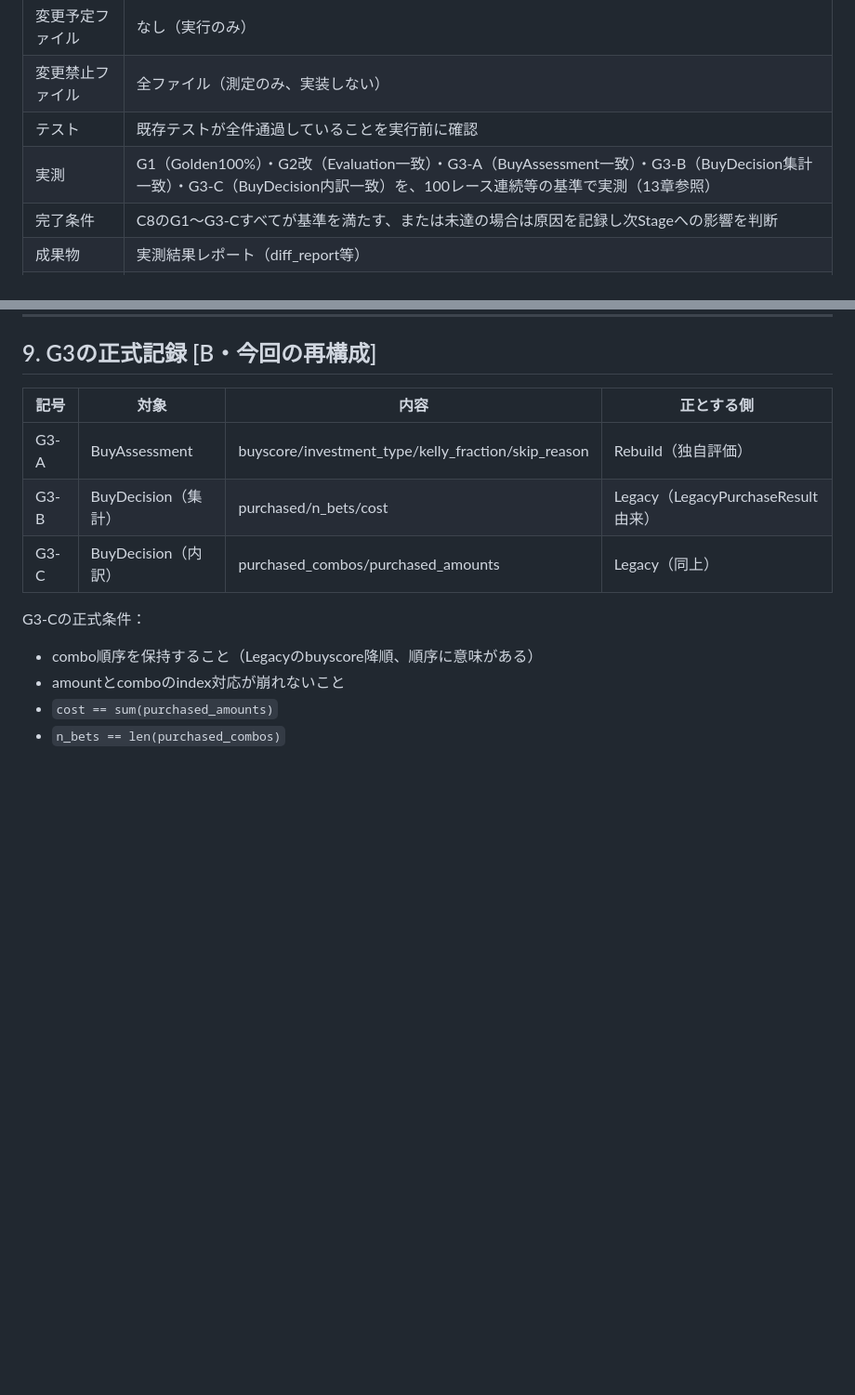
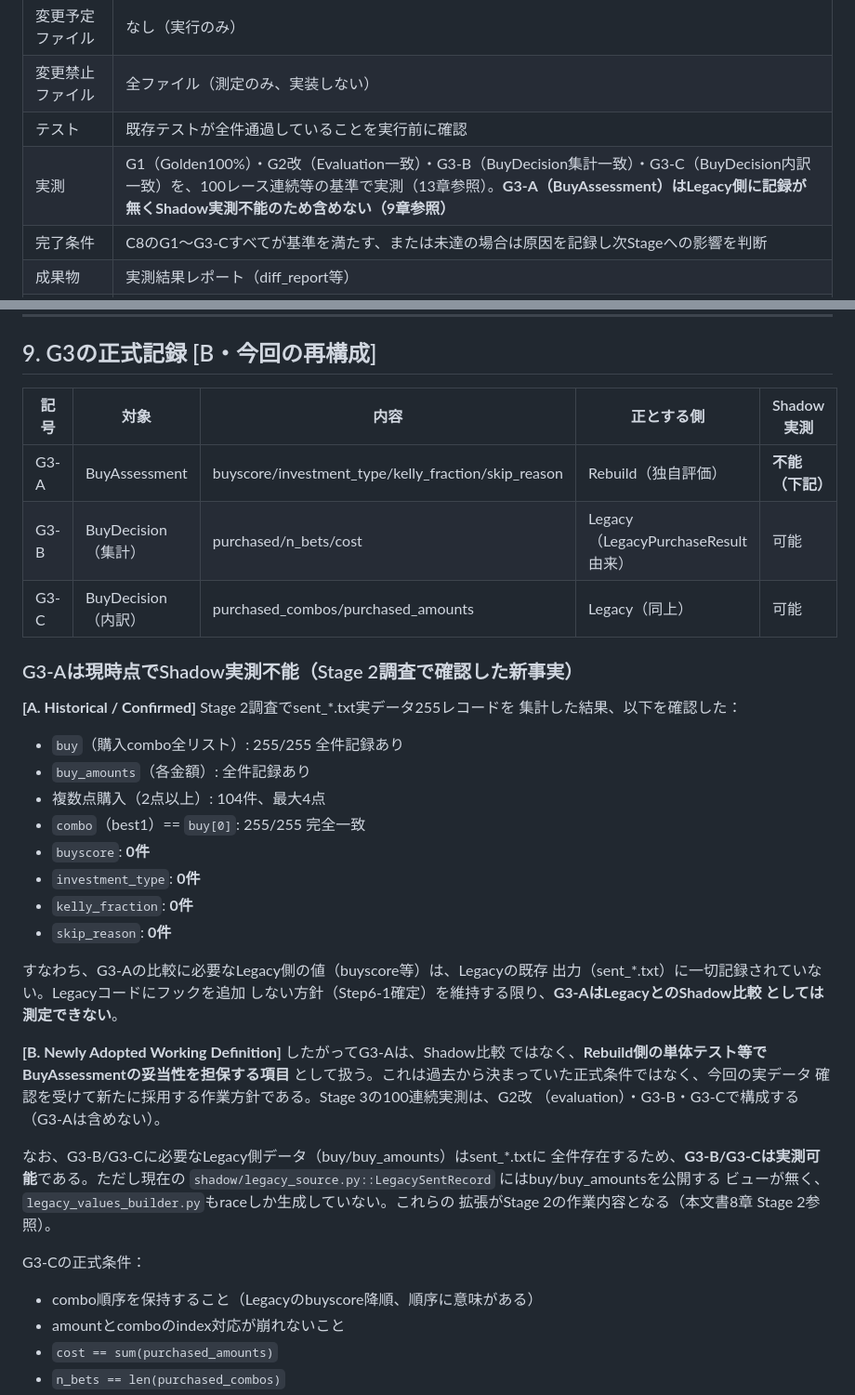
Before and after one commit to sinrai74/my-app, a Markdown page: docs/再設計_完成基準・残作業・再開手順書.md, 2 parts joined by grey strips. Shown at 93% size. Drawn GitHub-style; blank space fills up the shorter version.

Commit message:
docs: Stage 2継続基準を補正（G3-A実測不能・Stage1反映を反映）

```diff
--- a/docs/再設計_完成基準・残作業・再開手順書.md
+++ b/docs/再設計_完成基準・残作業・再開手順書.md
@@ -251,7 +251,7 @@ BuyDecision集計/BuyDecision内訳）を満たしたことを意味しない。
 | 変更予定ファイル | なし（実行のみ） |
 | 変更禁止ファイル | 全ファイル（測定のみ、実装しない） |
 | テスト | 既存テストが全件通過していることを実行前に確認 |
-| 実測 | G1（Golden100%）・G2改（Evaluation一致）・G3-A（BuyAssessment一致）・G3-B（BuyDecision集計一致）・G3-C（BuyDecision内訳一致）を、100レース連続等の基準で実測（13章参照） |
+| 実測 | G1（Golden100%）・G2改（Evaluation一致）・G3-B（BuyDecision集計一致）・G3-C（BuyDecision内訳一致）を、100レース連続等の基準で実測（13章参照）。**G3-A（BuyAssessment）はLegacy側に記録が無くShadow実測不能のため含めない（9章参照）** |
 | 完了条件 | C8のG1〜G3-Cすべてが基準を満たす、または未達の場合は原因を記録し次Stageへの影響を判断 |
 | 成果物 | 実測結果レポート（diff_report等） |
 | 次Stageへの依存 | Stage 4はStage 3の結果を問わず並行着手可能（Output/Notification実装はShadow測定と独立） |
@@ -332,11 +332,42 @@ BuyDecision集計/BuyDecision内訳）を満たしたことを意味しない。
 
 ## 9. G3の正式記録 [B・今回の再構成]
 
-| 記号 | 対象 | 内容 | 正とする側 |
-|---|---|---|---|
-| G3-A | BuyAssessment | buyscore/investment_type/kelly_fraction/skip_reason | Rebuild（独自評価） |
-| G3-B | BuyDecision（集計） | purchased/n_bets/cost | Legacy（LegacyPurchaseResult由来） |
-| G3-C | BuyDecision（内訳） | purchased_combos/purchased_amounts | Legacy（同上） |
+| 記号 | 対象 | 内容 | 正とする側 | Shadow実測 |
+|---|---|---|---|---|
+| G3-A | BuyAssessment | buyscore/investment_type/kelly_fraction/skip_reason | Rebuild（独自評価） | **不能（下記）** |
+| G3-B | BuyDecision（集計） | purchased/n_bets/cost | Legacy（LegacyPurchaseResult由来） | 可能 |
+| G3-C | BuyDecision（内訳） | purchased_combos/purchased_amounts | Legacy（同上） | 可能 |
+
+### G3-Aは現時点でShadow実測不能（Stage 2調査で確認した新事実）
+
+**[A. Historical / Confirmed]** Stage 2調査でsent_*.txt実データ255レコードを
+集計した結果、以下を確認した：
+
+- `buy`（購入combo全リスト）: 255/255 全件記録あり
+- `buy_amounts`（各金額）: 全件記録あり
+- 複数点購入（2点以上）: 104件、最大4点
+- `combo`（best1）== `buy[0]`: 255/255 完全一致
+- `buyscore`: **0件**
+- `investment_type`: **0件**
+- `kelly_fraction`: **0件**
+- `skip_reason`: **0件**
+
+すなわち、G3-Aの比較に必要なLegacy側の値（buyscore等）は、Legacyの既存
+出力（sent_*.txt）に一切記録されていない。Legacyコードにフックを追加
+しない方針（Step6-1確定）を維持する限り、**G3-AはLegacyとのShadow比較
+としては測定できない**。
+
+**[B. Newly Adopted Working Definition]** したがってG3-Aは、Shadow比較
+ではなく、**Rebuild側の単体テスト等でBuyAssessmentの妥当性を担保する項目**
+として扱う。これは過去から決まっていた正式条件ではなく、今回の実データ
+確認を受けて新たに採用する作業方針である。Stage 3の100連続実測は、G2改
+（evaluation）・G3-B・G3-Cで構成する（G3-Aは含めない）。
+
+なお、G3-B/G3-Cに必要なLegacy側データ（buy/buy_amounts）はsent_*.txtに
+全件存在するため、**G3-B/G3-Cは実測可能**である。ただし現在の
+`shadow/legacy_source.py::LegacySentRecord` にはbuy/buy_amountsを公開する
+ビューが無く、`legacy_values_builder.py`もraceしか生成していない。これらの
+拡張がStage 2の作業内容となる（本文書8章 Stage 2参照）。
 
 G3-Cの正式条件：
 - combo順序を保持すること（Legacyのbuyscore降順、順序に意味がある）
```
Also changed, not shown: other parts of docs/再設計_完成基準・残作業・再開手順書.md (+13 -5 lines).
